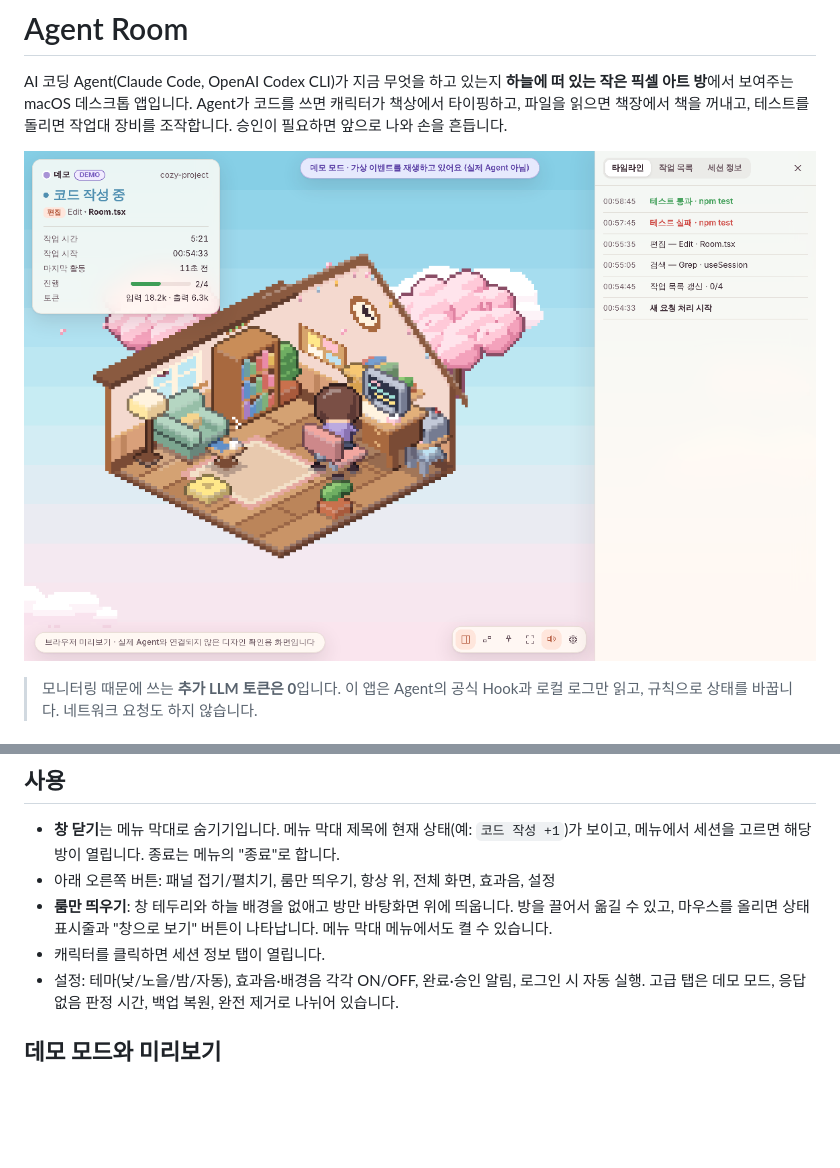
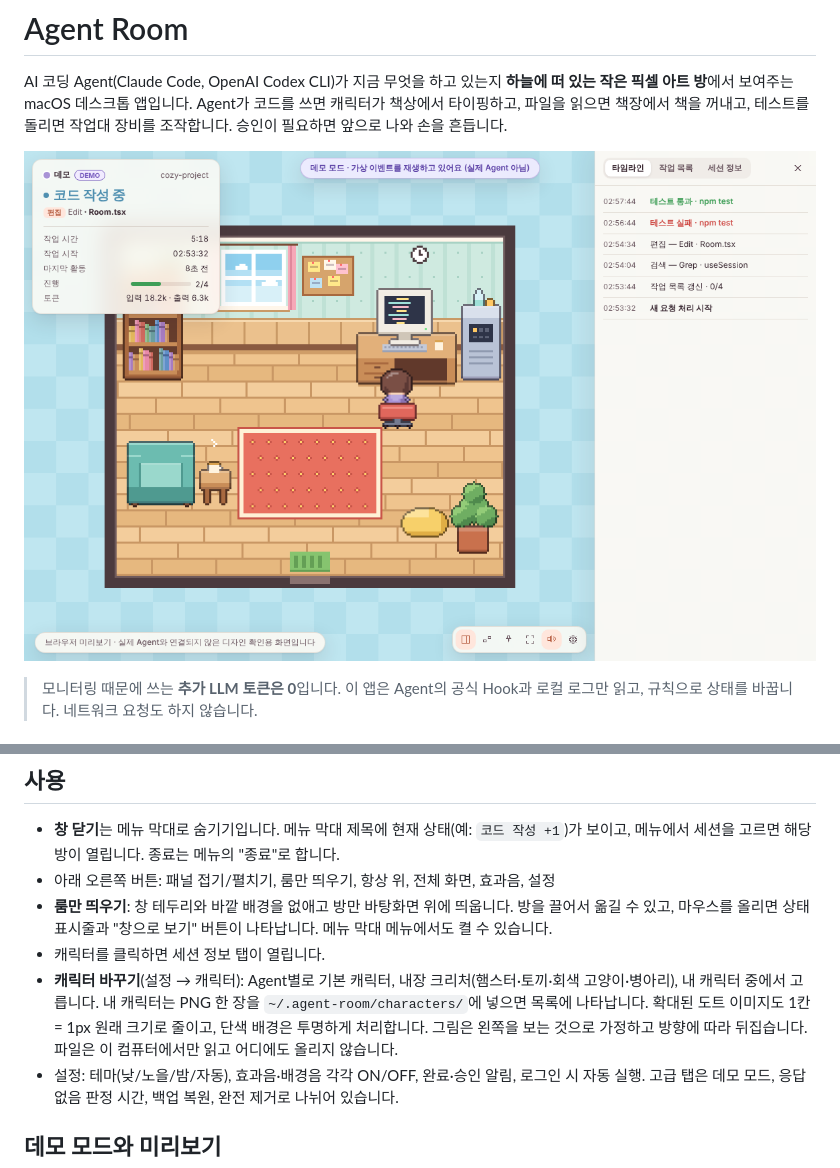
Before and after one commit to kgyujin/agent-room, a Markdown page: README.md, 2 parts joined by grey strips. GitHub-like rendering; pictures changed too: docs/screenshot-day.png; blank space fills up the shorter version.

```diff
--- a/README.md
+++ b/README.md
@@ -92,8 +92,9 @@ npm run app:build    # .app / .dmg 생성 → target/release/bundle/
 ## 사용
 * **창 닫기**는 메뉴 막대로 숨기기입니다. 메뉴 막대 제목에 현재 상태(예: `코드 작성 +1`)가 보이고, 메뉴에서 세션을 고르면 해당 방이 열립니다. 종료는 메뉴의 "종료"로 합니다.
 * 아래 오른쪽 버튼: 패널 접기/펼치기, 룸만 띄우기, 항상 위, 전체 화면, 효과음, 설정
-* **룸만 띄우기**: 창 테두리와 하늘 배경을 없애고 방만 바탕화면 위에 띄웁니다. 방을 끌어서 옮길 수 있고, 마우스를 올리면 상태 표시줄과 "창으로 보기" 버튼이 나타납니다. 메뉴 막대 메뉴에서도 켤 수 있습니다.
+* **룸만 띄우기**: 창 테두리와 바깥 배경을 없애고 방만 바탕화면 위에 띄웁니다. 방을 끌어서 옮길 수 있고, 마우스를 올리면 상태 표시줄과 "창으로 보기" 버튼이 나타납니다. 메뉴 막대 메뉴에서도 켤 수 있습니다.
 * 캐릭터를 클릭하면 세션 정보 탭이 열립니다.
+* **캐릭터 바꾸기**(설정 → 캐릭터): Agent별로 기본 캐릭터, 내장 크리처(햄스터·토끼·회색 고양이·병아리), 내 캐릭터 중에서 고릅니다. 내 캐릭터는 PNG 한 장을 `~/.agent-room/characters/`에 넣으면 목록에 나타납니다. 확대된 도트 이미지도 1칸 = 1px 원래 크기로 줄이고, 단색 배경은 투명하게 처리합니다. 그림은 왼쪽을 보는 것으로 가정하고 방향에 따라 뒤집습니다. 파일은 이 컴퓨터에서만 읽고 어디에도 올리지 않습니다.
 * 설정: 테마(낮/노을/밤/자동), 효과음·배경음 각각 ON/OFF, 완료·승인 알림, 로그인 시 자동 실행. 고급 탭은 데모 모드, 응답 없음 판정 시간, 백업 복원, 완전 제거로 나뉘어 있습니다.
 
 ## 데모 모드와 미리보기
```
Also changed, not shown: docs/screenshot-night.png, docs/screenshot-room-only.png, 6 other files.
